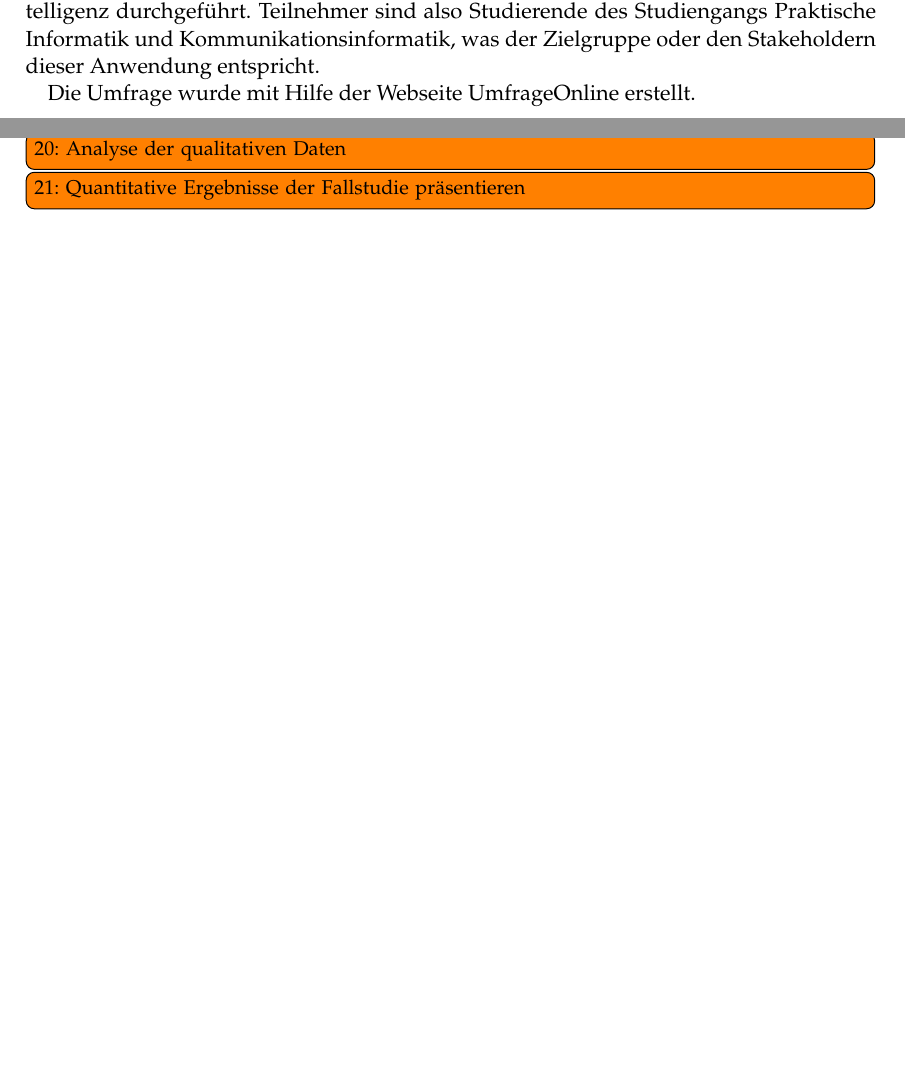
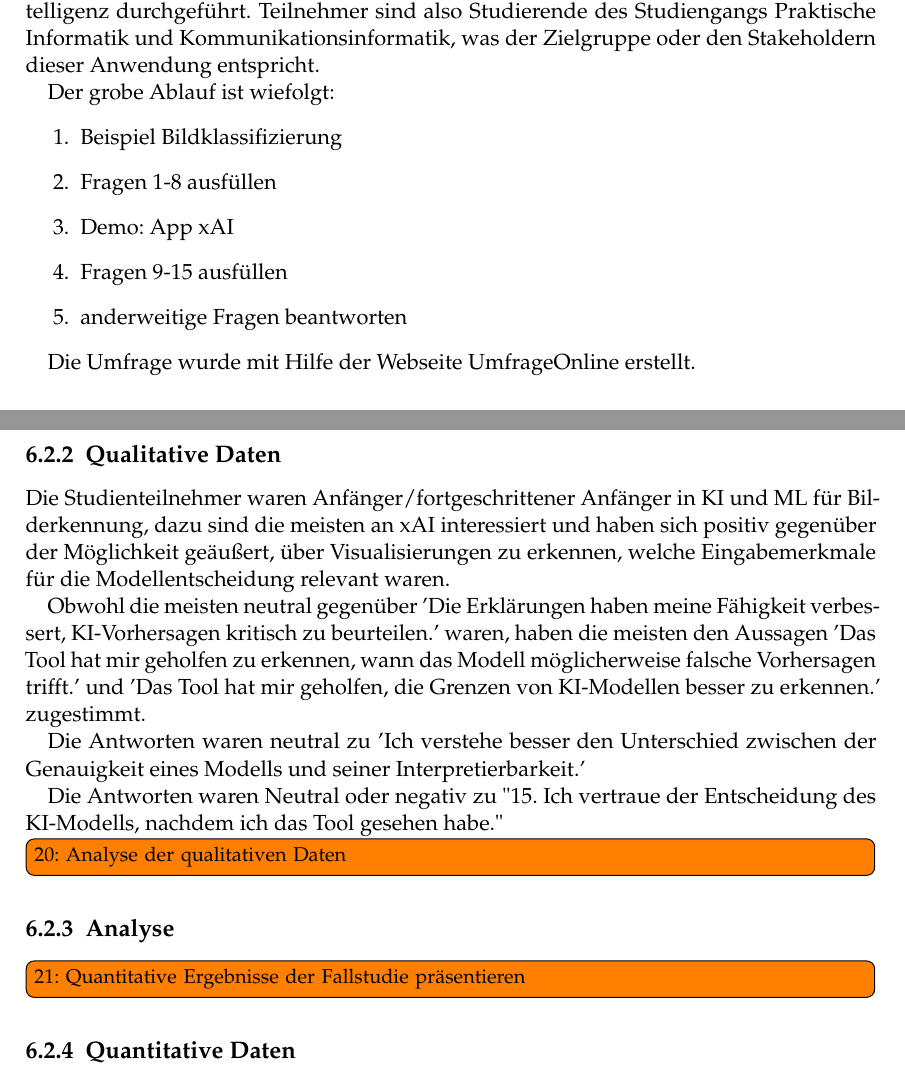
Before and after one commit to GermainGirndt/visual-explanaible-ai, a LaTeX thesis (documentation/ausarbeitung/htwsaar-i-mst-vorlage-2.25/htwsaar-i-mst-vorlage-2.25/htwsaar-i-mst-vorlage.tex, which reads documentation/ausarbeitung/htwsaar-i-mst-vorlage-2.25/htwsaar-i-mst-vorlage-2.25/Chapters/Fallstudie.tex): two parts of pages 21 and 23 of 30 before the commit and two parts of pages 21 and 27 of 34 after it, joined at a grey line, cut so that both start at the same text, the shorter picture padded with empty space. Compiled offline with pdfLaTeX.

```diff
--- a/documentation/ausarbeitung/htwsaar-i-mst-vorlage-2.25/htwsaar-i-mst-vorlage-2.25/Chapters/Fallstudie.tex
+++ b/documentation/ausarbeitung/htwsaar-i-mst-vorlage-2.25/htwsaar-i-mst-vorlage-2.25/Chapters/Fallstudie.tex
@@ -8,4 +8,14 @@
 Die Studie wird in der Vorlesung Einführung in die Grundlagen der Künstlichen Intelligenz durchgeführt.
 Teilnehmer sind also Studierende des Studiengangs Praktische Informatik und Kommunikationsinformatik, was der Zielgruppe oder den Stakeholdern dieser Anwendung entspricht.
 
+Der grobe Ablauf ist wiefolgt:
+\begin{enumerate}
+    \item Beispiel Bildklassifizierung
+    \item Fragen 1-8 ausfüllen
+    \item Demo: App xAI
+    \item Fragen 9-15 ausfüllen
+    \item anderweitige Fragen beantworten
+\end{enumerate}
+
 Die Umfrage wurde mit Hilfe der Webseite UmfrageOnline erstellt.
+\subsection{Demo}
@@ -71,6 +89,15 @@
 
 Alle Studenten sind im Studiengang Praktische Informatik.
 \todox[]{qualitativen Daten (Themenidentifikation etc.) präsentieren}
+\subsection{Qualitative Daten}
+Die Studienteilnehmer waren Anfänger/fortgeschrittener Anfänger in KI und ML für Bilderkennung, dazu sind die meisten an xAI interessiert und haben sich positiv gegenüber der Möglichkeit geäußert, über Visualisierungen zu erkennen, welche Eingabemerkmale für die Modellentscheidung relevant waren.
 
+Obwohl die meisten neutral gegenüber 'Die Erklärungen haben meine Fähigkeit verbessert, KI-Vorhersagen kritisch zu beurteilen.' waren, haben die meisten den Aussagen 'Das Tool hat mir geholfen zu erkennen, wann das Modell möglicherweise falsche Vorhersagen trifft.' und 'Das Tool hat mir geholfen, die Grenzen von KI-Modellen besser zu erkennen.' zugestimmt.
+
+Die Antworten waren neutral zu 'Ich verstehe besser den Unterschied zwischen der Genauigkeit eines Modells und seiner Interpretierbarkeit.'
+
+Die Antworten waren Neutral oder negativ zu "15. Ich vertraue der Entscheidung des KI-Modells, nachdem ich das Tool gesehen habe."
 \todox[]{Analyse der qualitativen Daten}
+\subsection{Analyse}
 \todox[]{Quantitative Ergebnisse der Fallstudie präsentieren}
+\subsection{Quantitative Daten}
```
Also changed, not shown: documentation/ausarbeitung/htwsaar-i-mst-vorlage-2.25/htwsaar-i-mst-vorlage-2.25/Graphics/container_ship.jpg (added), documentation/ausarbeitung/htwsaar-i-mst-vorlage-2.25/htwsaar-i-mst-vorlage-2.25/Graphics/deer.jpg (added), documentation/ausarbeitung/htwsaar-i-mst-vorlage-2.25/htwsaar-i-mst-vorlage-2.25/Graphics/leopard.jpg (added), documentation/ausarbeitung/htwsaar-i-mst-vorlage-2.25/htwsaar-i-mst-vorlage-2.25/Graphics/sunflower.jpg (added), documentation/ausarbeitung/htwsaar-i-mst-vorlage-2.25/htwsaar-i-mst-vorlage-2.25/Chapters/Fallstudie.tex (8 more changed lines).
